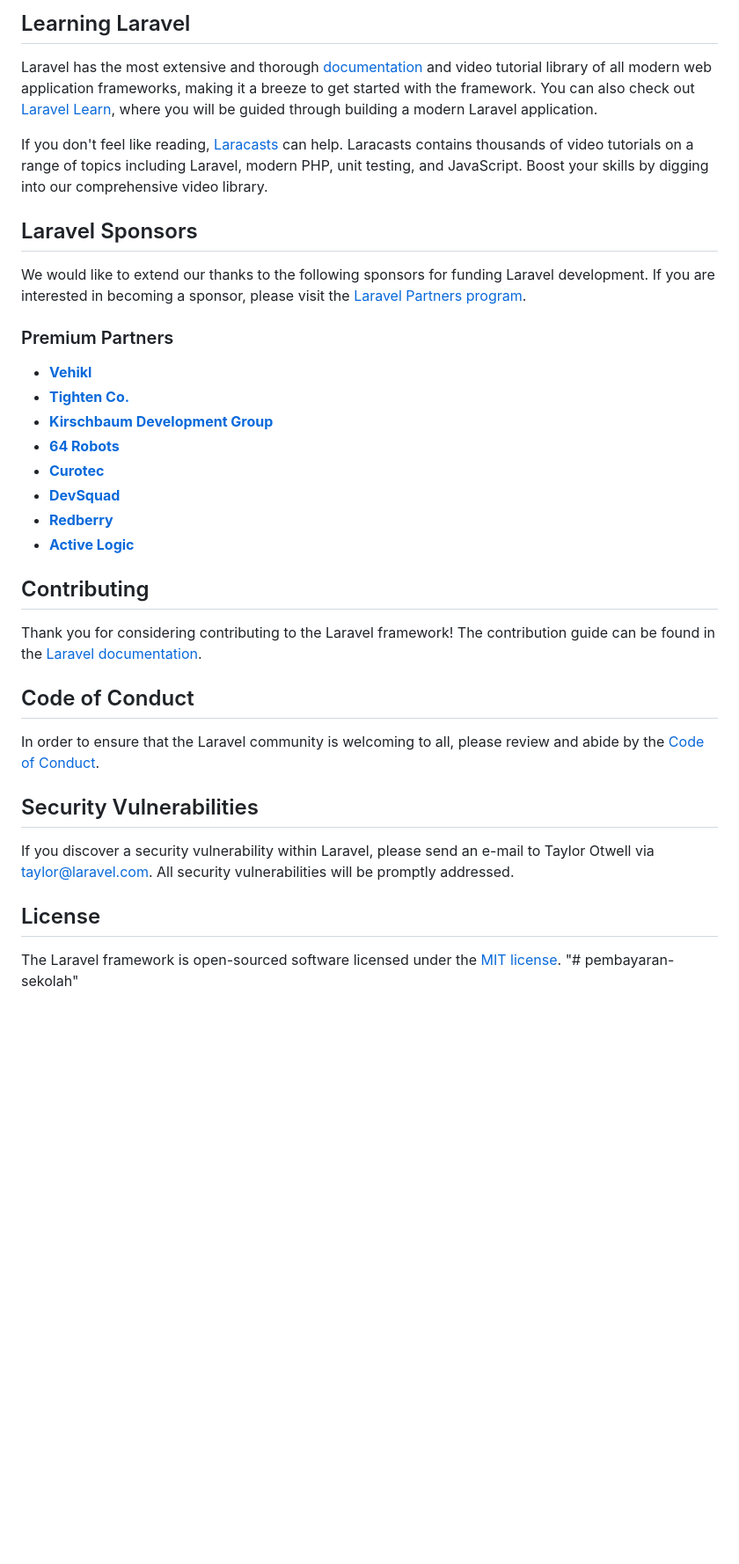
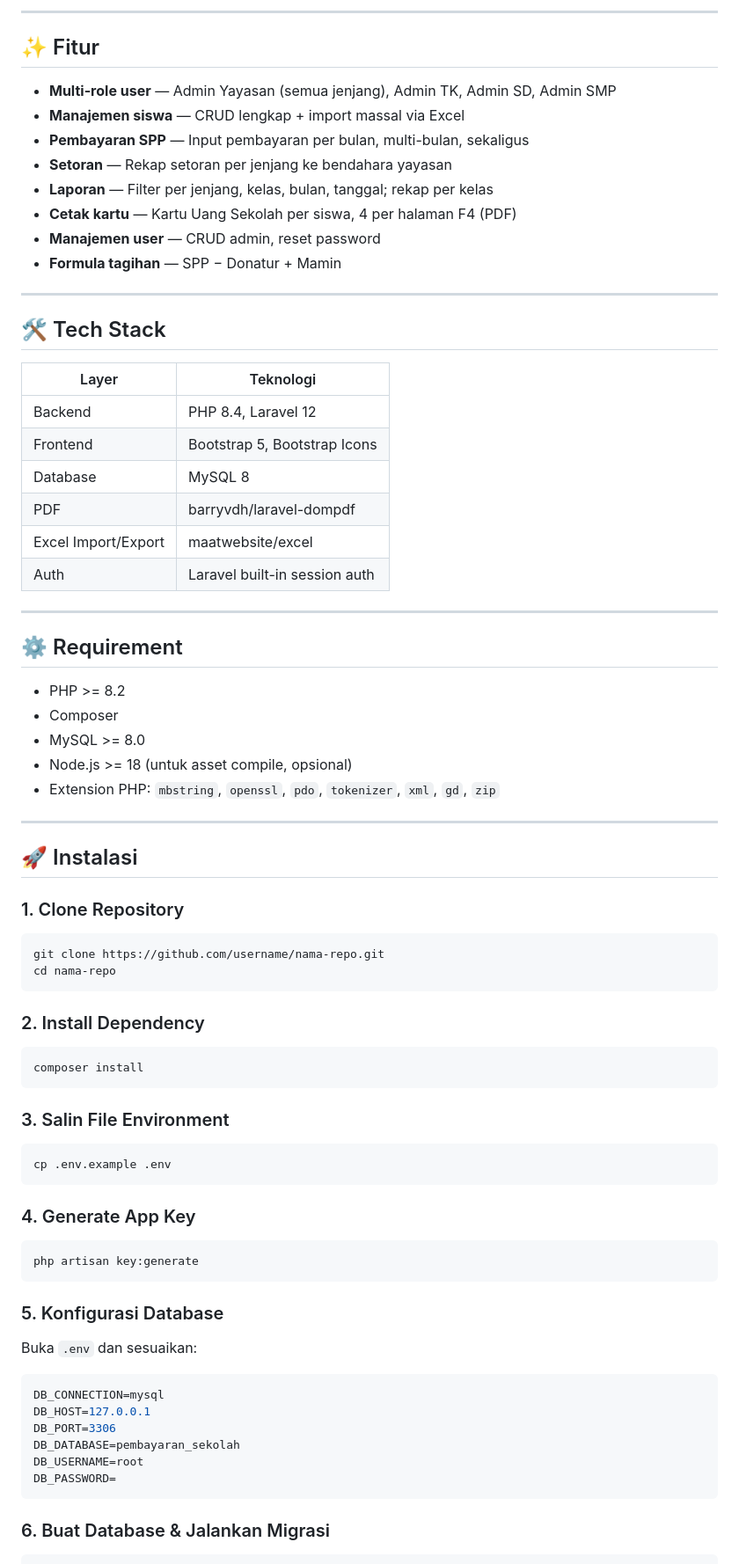
Before and after one commit to danieltrip01-netizen/pembayaran-sekolah, a Markdown page: README.md, the part around one of its changes. Shown at 88% size. Drawn GitHub-style; blank space fills up the shorter version.

````diff
--- a/README.md
+++ b/README.md
@@ -23,38 +12,81 @@ Laravel is accessible, powerful, and provides tools required for large, robust a
 
-## Learning Laravel
+---
 
-Laravel has the most extensive and thorough [documentation](https://laravel.com/docs) and video tutorial library of all modern web application frameworks, making it a breeze to get started with the framework. You can also check out [Laravel Learn](https://laravel.com/learn), where you will be guided through building a modern Laravel application.
+## ✨ Fitur
 
-If you don't feel like reading, [Laracasts](https://laracasts.com) can help. Laracasts contains thousands of video tutorials on a range of topics including Laravel, modern PHP, unit testing, and JavaScript. Boost your skills by digging into our comprehensive video library.
+- **Multi-role user** — Admin Yayasan (semua jenjang), Admin TK, Admin SD, Admin SMP
+- **Manajemen siswa** — CRUD lengkap + import massal via Excel
+- **Pembayaran SPP** — Input pembayaran per bulan, multi-bulan, sekaligus
+- **Setoran** — Rekap setoran per jenjang ke bendahara yayasan
+- **Laporan** — Filter per jenjang, kelas, bulan, tanggal; rekap per kelas
+- **Cetak kartu** — Kartu Uang Sekolah per siswa, 4 per halaman F4 (PDF)
+- **Manajemen user** — CRUD admin, reset password
+- **Formula tagihan** — SPP − Donatur + Mamin
 
-## Laravel Sponsors
+---
 
-We would like to extend our thanks to the following sponsors for funding Laravel development. If you are interested in becoming a sponsor, please visit the [Laravel Partners program](https://partners.laravel.com).
+## 🛠️ Tech Stack
 
-### Premium Partners
+| Layer | Teknologi |
+|-------|-----------|
+| Backend | PHP 8.4, Laravel 12 |
+| Frontend | Bootstrap 5, Bootstrap Icons |
+| Database | MySQL 8 |
+| PDF | barryvdh/laravel-dompdf |
+| Excel Import/Export | maatwebsite/excel |
+| Auth | Laravel built-in session auth |
 
-- **[Vehikl](https://vehikl.com)**
-- **[Tighten Co.](https://tighten.co)**
-- **[Kirschbaum Development Group](https://kirschbaumdevelopment.com)**
-- **[64 Robots](https://64robots.com)**
-- **[Curotec](https://www.curotec.com/services/technologies/laravel)**
-- **[DevSquad](https://devsquad.com/hire-laravel-developers)**
-- **[Redberry](https://redberry.international/laravel-development)**
-- **[Active Logic](https://activelogic.com)**
+---
 
-## Contributing
+## ⚙️ Requirement
 
-Thank you for considering contributing to the Laravel framework! The contribution guide can be found in the [Laravel documentation](https://laravel.com/docs/contributions).
+- PHP >= 8.2
+- Composer
+- MySQL >= 8.0
+- Node.js >= 18 (untuk asset compile, opsional)
+- Extension PHP: `mbstring`, `openssl`, `pdo`, `tokenizer`, `xml`, `gd`, `zip`
 
-## Code of Conduct
+---
 
-In order to ensure that the Laravel community is welcoming to all, please review and abide by the [Code of Conduct](https://laravel.com/docs/contributions#code-of-conduct).
+## 🚀 Instalasi
 
-## Security Vulnerabilities
+### 1. Clone Repository
 
-If you discover a security vulnerability within Laravel, please send an e-mail to Taylor Otwell via [taylor@laravel.com](mailto:taylor@laravel.com). All security vulnerabilities will be promptly addressed.
+```bash
+git clone https://github.com/username/nama-repo.git
+cd nama-repo
+```
 
-## License
+### 2. Install Dependency
 
-The Laravel framework is open-sourced software licensed under the [MIT license](https://opensource.org/licenses/MIT).
-"# pembayaran-sekolah"
+```bash
+composer install
+```
+
+### 3. Salin File Environment
+
+```bash
+cp .env.example .env
+```
+
+### 4. Generate App Key
+
+```bash
+php artisan key:generate
+```
+
+### 5. Konfigurasi Database
+
+Buka `.env` dan sesuaikan:
+
+```env
+DB_CONNECTION=mysql
+DB_HOST=127.0.0.1
+DB_PORT=3306
+DB_DATABASE=pembayaran_sekolah
+DB_USERNAME=root
+DB_PASSWORD=
+```
+
+### 6. Buat Database & Jalankan Migrasi
+
````
Also changed, not shown: other parts of README.md (+171 -17 lines).
